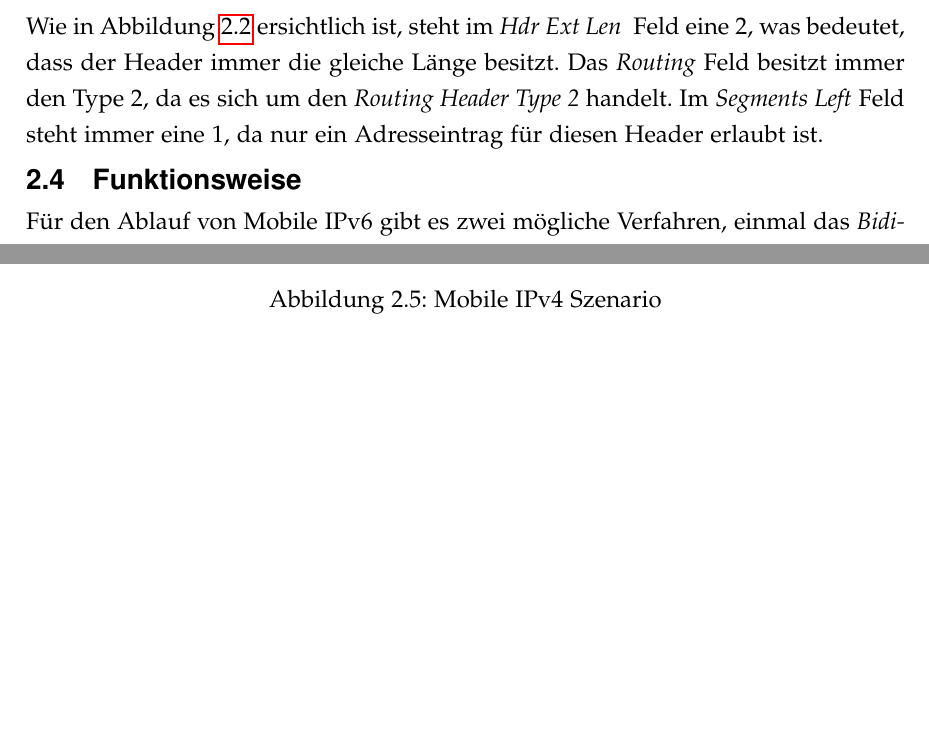
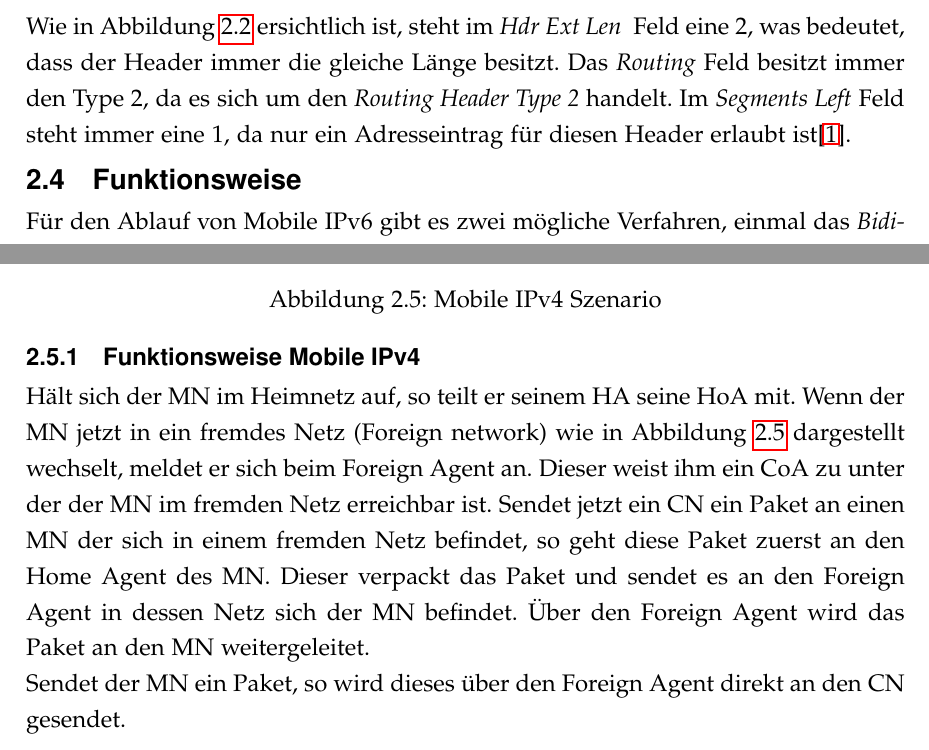
Before and after one commit to MichaelPfnuer/Bachelorarbeit, a LaTeX document (BAC1.tex, which reads TheoretischerTeil.tex): two parts of pages 15 and 18 of 20, joined at a grey line, cut so that both start at the same text, the shorter picture padded with empty space. Compiled offline with pdfLaTeX; the source files are stored in an older character set and shown here as Unicode.

Commit message:
Commit 8
Nach Beschreibung Mobile IPv4

```diff
--- a/TheoretischerTeil.tex
+++ b/TheoretischerTeil.tex
@@ -169,7 +169,7 @@ Für Mobile IPv6 wurde ein neuer Routing Header definiert, der als \textit{Routi
   \label{Abb_Format_Routing_Header_Type_2}
 \end{figure}
 
-Wie in Abbildung \ref{Abb_Format_Routing_Header_Type_2} ersichtlich ist, steht im \textit{Hdr Ext Len } Feld eine 2, was bedeutet, dass der Header immer die gleiche Länge besitzt. Das \textit{Routing} Feld besitzt immer den Type 2, da es sich um den \textit{Routing Header Type 2} handelt. Im \textit{Segments Left} Feld steht immer eine 1, da nur ein Adresseintrag für diesen Header erlaubt ist.
+Wie in Abbildung \ref{Abb_Format_Routing_Header_Type_2} ersichtlich ist, steht im \textit{Hdr Ext Len } Feld eine 2, was bedeutet, dass der Header immer die gleiche Länge besitzt. Das \textit{Routing} Feld besitzt immer den Type 2, da es sich um den \textit{Routing Header Type 2} handelt. Im \textit{Segments Left} Feld steht immer eine 1, da nur ein Adresseintrag für diesen Header erlaubt ist\cite{RFC_Mobile_IPv6}.
 
 \section{Funktionsweise}
 \label{section_Funktionsweise}
@@ -217,3 +217,7 @@ Um einen Vergleich zwischen Mobile IPv4 und IPv6 zu ziehen, wird zuerst noch ein
   \caption{Mobile IPv4 Szenario}
   \label{Abb_IPv4_Szenario}
 \end{figure}
+
+\subsection{Funktionsweise Mobile IPv4}
+Hält sich der MN im Heimnetz auf, so teilt er seinem HA seine HoA mit. Wenn der MN jetzt in ein fremdes Netz (Foreign network) wie in Abbildung \ref{Abb_IPv4_Szenario} dargestellt wechselt, meldet er sich beim Foreign Agent an. Dieser weist ihm ein CoA zu unter der der MN im fremden Netz erreichbar ist. Sendet jetzt ein CN ein Paket an einen MN der sich in einem fremden Netz befindet, so geht diese Paket zuerst an den Home Agent des MN. Dieser verpackt das Paket und sendet es an den Foreign Agent in dessen Netz sich der MN befindet. Über den Foreign Agent wird das Paket an den MN weitergeleitet.\\
+Sendet der MN ein Paket, so wird dieses über den Foreign Agent direkt an den CN gesendet.
```
Also changed, not shown: BAC1.pdf, 6 other files.
